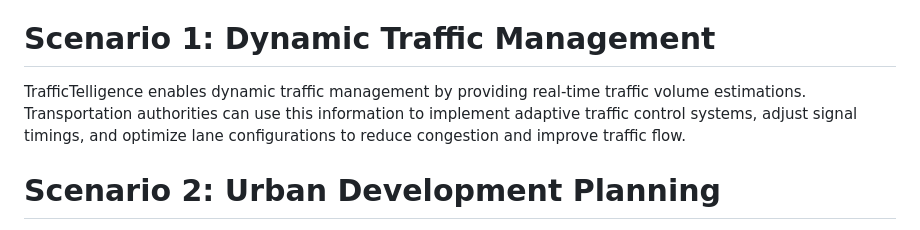
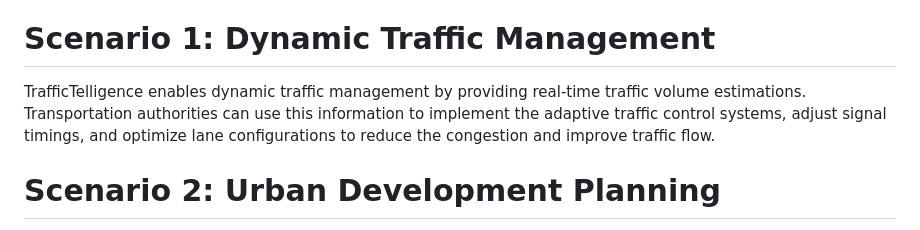
Before and after one commit to preethinandyala/TrafficTelligence, a Markdown page: README.md, the part around the change. Rendered like a GitHub page.

```diff
--- a/README.md
+++ b/README.md
@@ -2,7 +2,7 @@
 Traffictelligence: Advanced Traffic Volume Estimation with Machine Learning
 
 # Scenario 1: Dynamic Traffic Management
-TrafficTelligence enables dynamic traffic management by providing real-time traffic volume estimations. Transportation authorities can use this information to implement adaptive traffic control systems, adjust signal timings, and optimize lane configurations to reduce congestion and improve traffic flow.
+TrafficTelligence enables dynamic traffic management by providing real-time traffic volume estimations. Transportation authorities can use this information to implement the adaptive traffic control systems, adjust signal timings, and optimize lane configurations to reduce the congestion and improve traffic flow.
 
 # Scenario 2: Urban Development Planning
 City planners and urban developers can leverage TrafficTelligence predictions to plan new infrastructure projects effectively. By understanding future traffic volumes, they can design road networks, public transit systems, and commercial zones that are optimized for traffic efficiency and accessibility.
```
